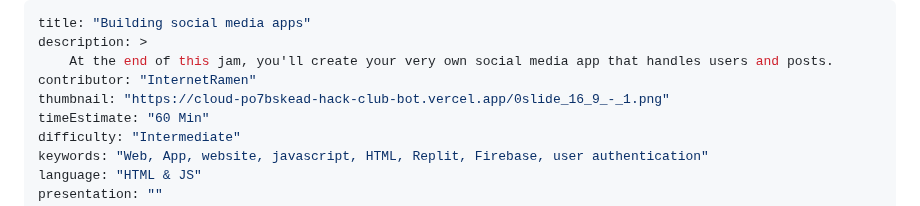
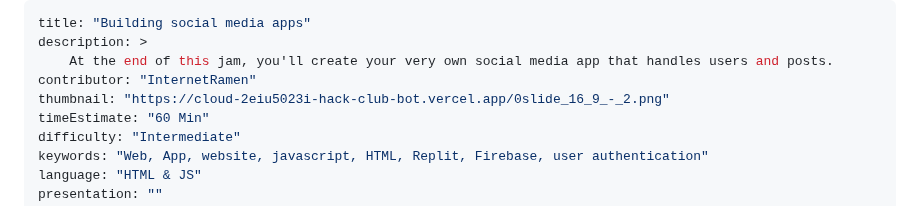
Before and after one commit to InternetRamen/data-web-app-jam, a Markdown page: README.md, the part around the change. Drawn GitHub-style.

Commit message:
changed images

```diff
--- a/README.md
+++ b/README.md
@@ -3,7 +3,7 @@ title: "Building social media apps"
 description: >
     At the end of this jam, you'll create your very own social media app that handles users and posts.
 contributor: "InternetRamen"
-thumbnail: "https://cloud-po7bskead-hack-club-bot.vercel.app/0slide_16_9_-_1.png"
+thumbnail: "https://cloud-2eiu5023i-hack-club-bot.vercel.app/0slide_16_9_-_2.png"
 timeEstimate: "60 Min"
 difficulty: "Intermediate"
 keywords: "Web, App, website, javascript, HTML, Replit, Firebase, user authentication"
```
